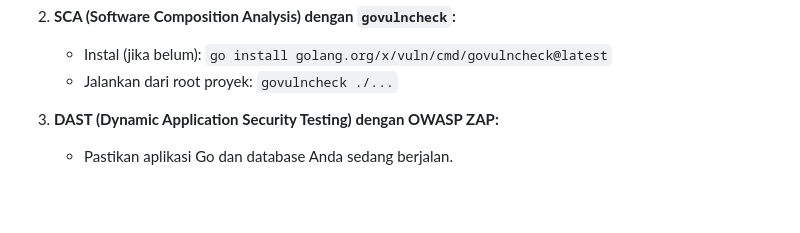
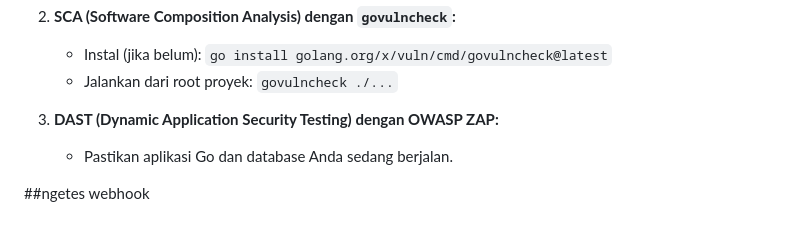
Before and after one commit to athabrani/expense-tracker, a Markdown page: README.md, the part around the change. Rendered like a GitHub page; blank space fills up the shorter version.

```diff
--- a/README.md
+++ b/README.md
@@ -154,3 +154,6 @@ Ikuti langkah-langkah berikut untuk menyiapkan dan menjalankan proyek ini di kom
 
 3.  **DAST (Dynamic Application Security Testing) dengan OWASP ZAP:**
     * Pastikan aplikasi Go dan database Anda sedang berjalan.
+
+
+##ngetes webhook
```
